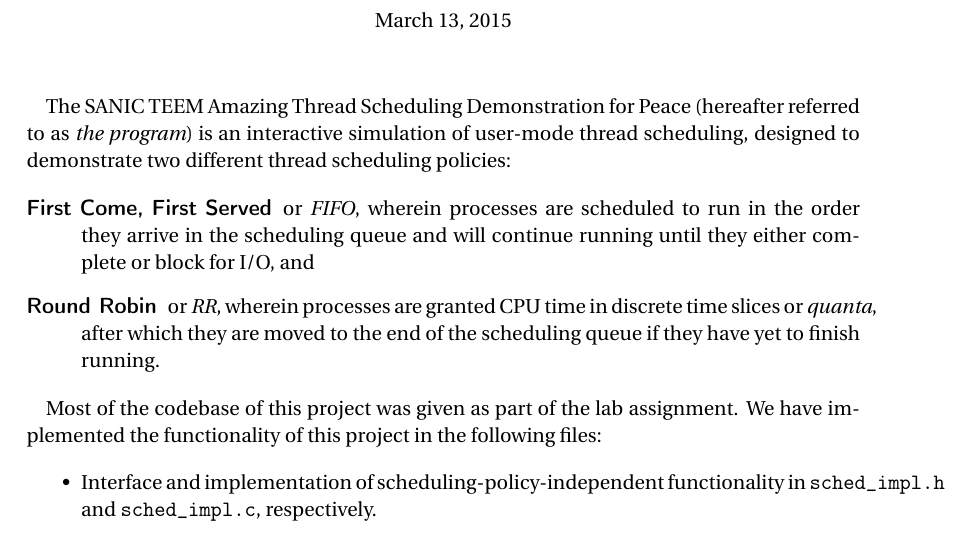
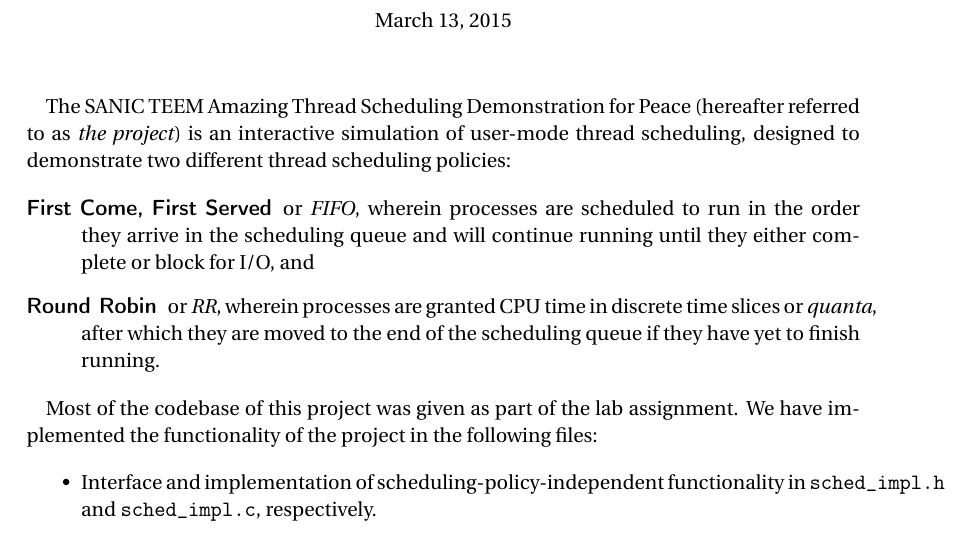
Before and after one commit to nealian/cse325_project4, a LaTeX document (README.tex): part of page 1 of 3, cut so that both start at the same text. Compiled offline with pdfLaTeX.

Commit message:
Standardized terminology...

```diff
--- a/README.tex
+++ b/README.tex
@@ -37,7 +37,7 @@
 \maketitle
 
 %%% INTRODUCTION %%%
-The SANIC TEEM Amazing Thread Scheduling Demonstration for Peace (hereafter referred to as \textit{the program}) is an interactive simulation of user-mode thread scheduling, designed to demonstrate two different thread scheduling policies:
+The SANIC TEEM Amazing Thread Scheduling Demonstration for Peace (hereafter referred to as \textit{the project}) is an interactive simulation of user-mode thread scheduling, designed to demonstrate two different thread scheduling policies:
 
 \begin{description}
   \item[First Come, First Served] or \textit{FIFO}, wherein processes are scheduled to run in the order they arrive in the scheduling queue and will continue running until they either complete or block for I/O, and
@@ -45,7 +45,7 @@ The SANIC TEEM Amazing Thread Scheduling Demonstration for Peace (hereafter refe
   \item[Round Robin] or \textit{RR}, wherein processes are granted CPU time in discrete time slices or \textit{quanta}, after which they are moved to the end of the scheduling queue if they have yet to finish running.
 \end{description}
 
-Most of the codebase of this project was given as part of the lab assignment. We have implemented the functionality of this project in the following files:
+Most of the codebase of this project was given as part of the lab assignment. We have implemented the functionality of the project in the following files:
 
 \begin{itemize}
   \item Interface and implementation of scheduling-policy-independent functionality in \texttt{sched\_impl.h} and \texttt{sched\_impl.c}, respectively.
```
